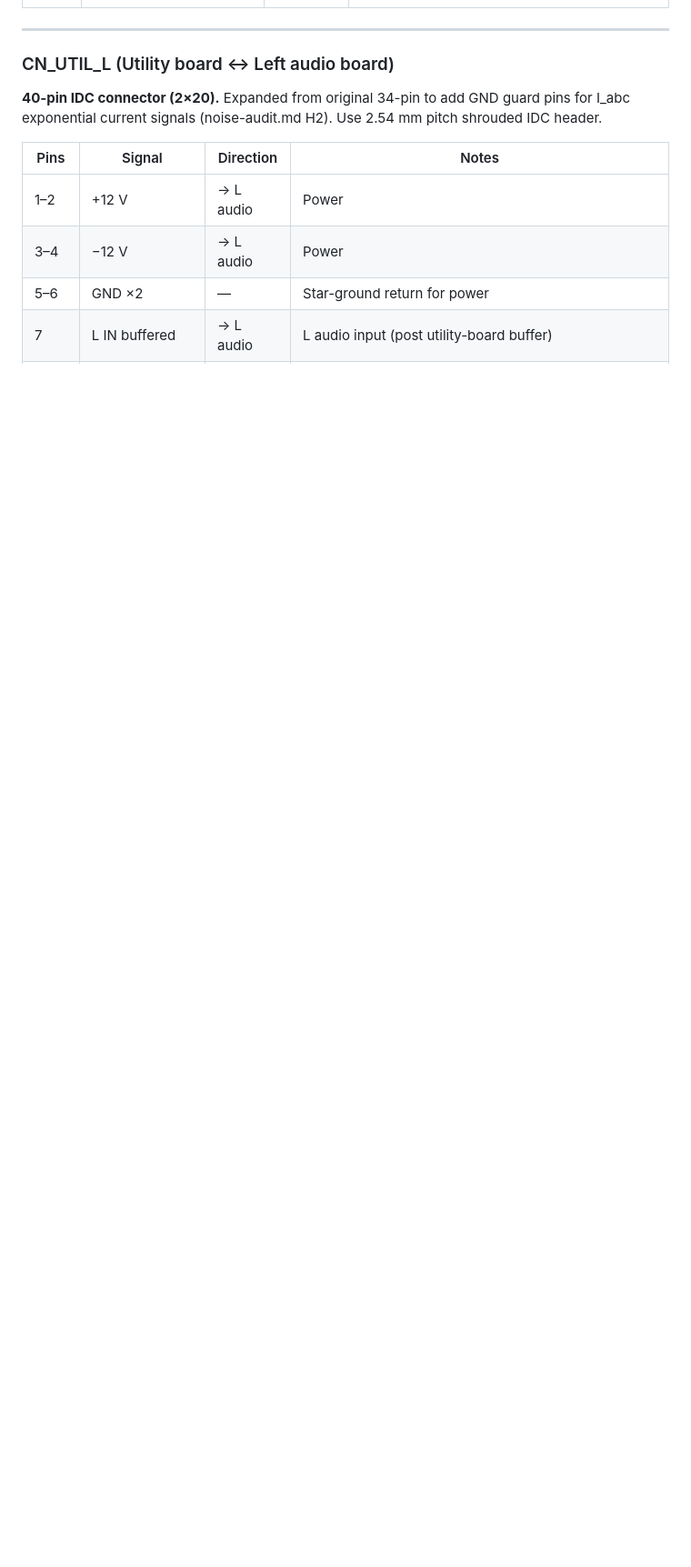
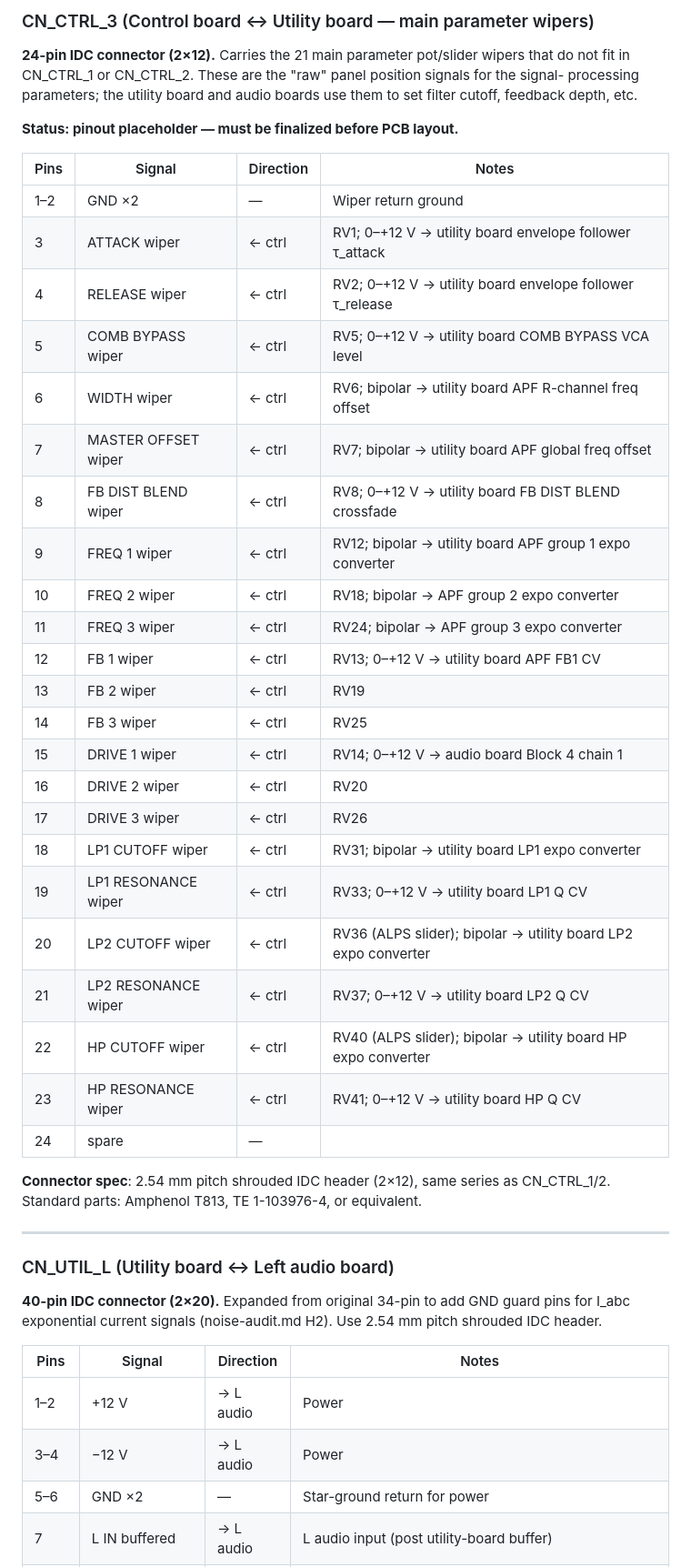
Before and after one commit to jeffmhopkins/POGO, a Markdown page: specs/board-layout/layout-notes.md, the part around one of its changes. Shown at 91% size. Rendered like a GitHub page; blank space fills up the shorter version.

```diff
--- a/specs/board-layout/layout-notes.md
+++ b/specs/board-layout/layout-notes.md
@@ -228,3 +244,40 @@ Ribbon cables run from control board (back of panel) down to utility board (hang
+### CN_CTRL_3 (Control board ↔ Utility board — main parameter wipers)
+
+**24-pin IDC connector (2×12).** Carries the 21 main parameter pot/slider wipers that do not
+fit in CN_CTRL_1 or CN_CTRL_2. These are the "raw" panel position signals for the signal-
+processing parameters; the utility board and audio boards use them to set filter cutoff,
+feedback depth, etc.
+
+**Status: pinout placeholder — must be finalized before PCB layout.**
+
+| Pins | Signal | Direction | Notes |
+|---|---|---|---|
+| 1–2 | GND ×2 | — | Wiper return ground |
+| 3 | ATTACK wiper | ← ctrl | RV1; 0–+12 V → utility board envelope follower τ_attack |
+| 4 | RELEASE wiper | ← ctrl | RV2; 0–+12 V → utility board envelope follower τ_release |
+| 5 | COMB BYPASS wiper | ← ctrl | RV5; 0–+12 V → utility board COMB BYPASS VCA level |
+| 6 | WIDTH wiper | ← ctrl | RV6; bipolar → utility board APF R-channel freq offset |
+| 7 | MASTER OFFSET wiper | ← ctrl | RV7; bipolar → utility board APF global freq offset |
+| 8 | FB DIST BLEND wiper | ← ctrl | RV8; 0–+12 V → utility board FB DIST BLEND crossfade |
+| 9 | FREQ 1 wiper | ← ctrl | RV12; bipolar → utility board APF group 1 expo converter |
+| 10 | FREQ 2 wiper | ← ctrl | RV18; bipolar → APF group 2 expo converter |
+| 11 | FREQ 3 wiper | ← ctrl | RV24; bipolar → APF group 3 expo converter |
+| 12 | FB 1 wiper | ← ctrl | RV13; 0–+12 V → utility board APF FB1 CV |
+| 13 | FB 2 wiper | ← ctrl | RV19 |
+| 14 | FB 3 wiper | ← ctrl | RV25 |
+| 15 | DRIVE 1 wiper | ← ctrl | RV14; 0–+12 V → audio board Block 4 chain 1 |
+| 16 | DRIVE 2 wiper | ← ctrl | RV20 |
+| 17 | DRIVE 3 wiper | ← ctrl | RV26 |
+| 18 | LP1 CUTOFF wiper | ← ctrl | RV31; bipolar → utility board LP1 expo converter |
+| 19 | LP1 RESONANCE wiper | ← ctrl | RV33; 0–+12 V → utility board LP1 Q CV |
+| 20 | LP2 CUTOFF wiper | ← ctrl | RV36 (ALPS slider); bipolar → utility board LP2 expo converter |
+| 21 | LP2 RESONANCE wiper | ← ctrl | RV37; 0–+12 V → utility board LP2 Q CV |
+| 22 | HP CUTOFF wiper | ← ctrl | RV40 (ALPS slider); bipolar → utility board HP expo converter |
+| 23 | HP RESONANCE wiper | ← ctrl | RV41; 0–+12 V → utility board HP Q CV |
+| 24 | spare | — | |
+
+**Connector spec**: 2.54 mm pitch shrouded IDC header (2×12), same series as CN_CTRL_1/2.
+Standard parts: Amphenol T813, TE 1-103976-4, or equivalent.
 
 ---
 
```
Also changed, not shown: other parts of specs/board-layout/layout-notes.md (+24 -7 lines).
